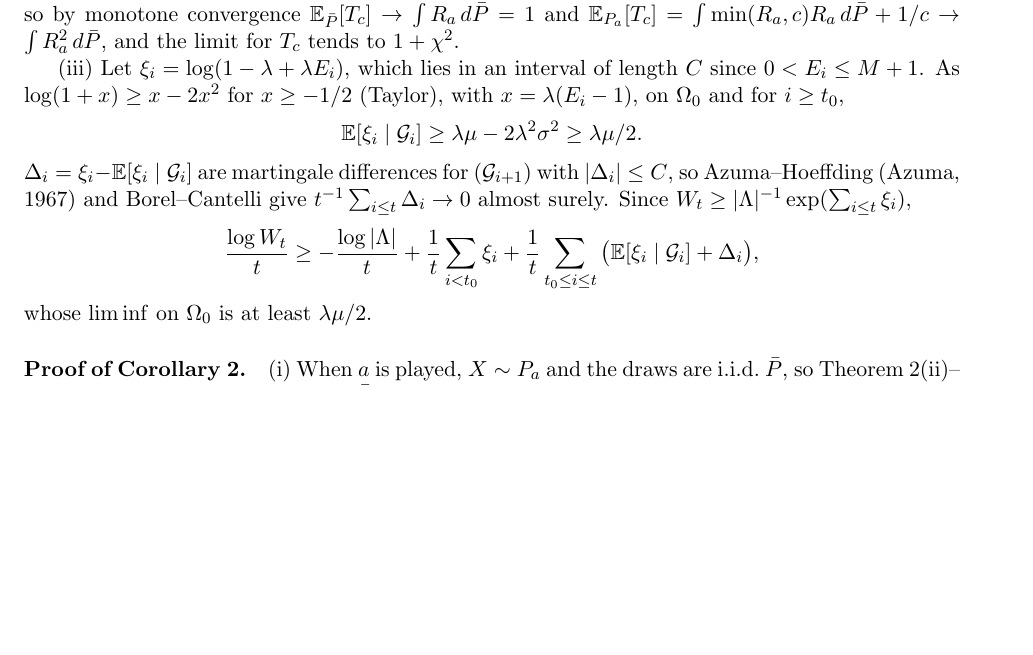
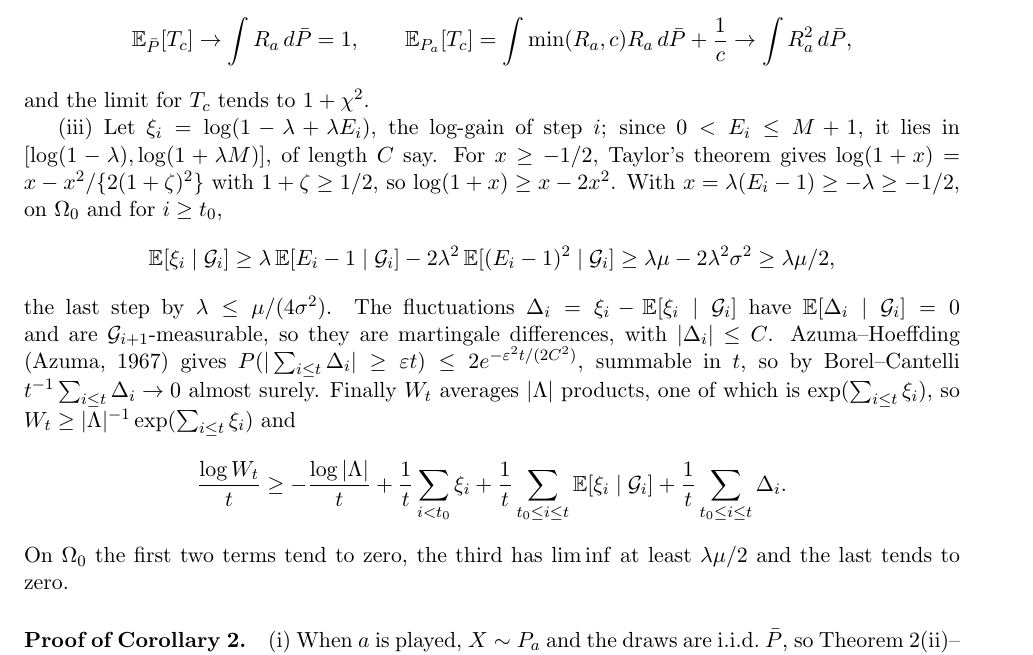
Before and after one commit to elenabortolato/evalues4generative, a LaTeX paper (paper/main.tex): part of page 36 of 39, cut at the place of the change, the shorter picture padded with empty space. Compiled offline with pdfLaTeX.

Commit message:
Proof of Proposition 2(iii): show each step; display the monotone-convergence limits in (ii)
Co-Authored-By: Claude Opus 5.5 <noreply@anthropic.com>
Claude-Session: https://claude.ai/code/session_01K2NhMT3BMNyFaiwkYdDMxT

```diff
--- a/paper/main.tex
+++ b/paper/main.tex
@@ -2198,25 +2198,37 @@ If $R_a$ is bounded and bounded away from zero, $T = R_a$ is admissible in (i)
 and has limit $\E_{P_a}[R_a]/\E_{\bar P}[R_a] = 1 + \chi^2$. Otherwise we
 truncate: $T_c = \min(R_a, c) + 1/c \in [1/c, c + 1/c]$. As $c \to \infty$,
 $\min(R_a, c) \uparrow R_a$, so by monotone convergence
-$\E_{\bar P}[T_c] \to \int R_a\, d\bar P = 1$ and
-$\E_{P_a}[T_c] = \int \min(R_a, c) R_a\, d\bar P + 1/c \to \int R_a^2\, d\bar P$,
+\[
+\E_{\bar P}[T_c] \to \int R_a\, d\bar P = 1,
+\qquad
+\E_{P_a}[T_c] = \int \min(R_a, c) R_a\, d\bar P + \frac1c \to \int R_a^2\, d\bar P,
+\]
 and the limit for $T_c$ tends to $1 + \chi^2$.
 
-(iii) Let $\xi_i = \log(1 - \lambda + \lambda E_i)$, which lies in an interval of
-length $C$ since $0 < E_i \le M+1$. As $\log(1+x) \ge x - 2x^2$ for $x \ge -1/2$
-(Taylor), with $x = \lambda(E_i - 1)$, on $\Omega_0$ and for $i \ge t_0$,
-\[
-\E[\xi_i \mid \G_i] \ge \lambda\mu - 2\lambda^2\sigma^2 \ge \lambda\mu/2 .
-\]
-$\Delta_i = \xi_i - \E[\xi_i \mid \G_i]$ are martingale differences for
-$(\G_{i+1})$ with $|\Delta_i| \le C$, so Azuma--Hoeffding
-\citep{azuma1967weighted} and Borel--Cantelli give $t^{-1}\sum_{i \le t}\Delta_i \to 0$
-almost surely. Since $W_t \ge |\Lambda|^{-1}\exp(\sum_{i \le t}\xi_i)$,
+(iii) Let $\xi_i = \log(1 - \lambda + \lambda E_i)$, the log-gain of step $i$;
+since $0 < E_i \le M+1$, it lies in $[\log(1-\lambda), \log(1+\lambda M)]$, of
+length $C$ say. For $x \ge -1/2$, Taylor's theorem gives
+$\log(1+x) = x - x^2/\{2(1+\zeta)^2\}$ with $1+\zeta \ge 1/2$, so
+$\log(1+x) \ge x - 2x^2$. With $x = \lambda(E_i - 1) \ge -\lambda \ge -1/2$, on
+$\Omega_0$ and for $i \ge t_0$,
+\[
+\E[\xi_i \mid \G_i] \ge \lambda\,\E[E_i - 1 \mid \G_i] - 2\lambda^2\,\E[(E_i-1)^2 \mid \G_i]
+\ge \lambda\mu - 2\lambda^2\sigma^2 \ge \lambda\mu/2,
+\]
+the last step by $\lambda \le \mu/(4\sigma^2)$. The fluctuations
+$\Delta_i = \xi_i - \E[\xi_i \mid \G_i]$ have $\E[\Delta_i \mid \G_i] = 0$ and are
+$\G_{i+1}$-measurable, so they are martingale differences, with
+$|\Delta_i| \le C$. Azuma--Hoeffding \citep{azuma1967weighted} gives
+$P(|\sum_{i \le t}\Delta_i| \ge \varepsilon t) \le 2e^{-\varepsilon^2 t/(2C^2)}$,
+summable in $t$, so by Borel--Cantelli $t^{-1}\sum_{i \le t}\Delta_i \to 0$
+almost surely. Finally $W_t$ averages $|\Lambda|$ products, one of which is
+$\exp(\sum_{i \le t}\xi_i)$, so $W_t \ge |\Lambda|^{-1}\exp(\sum_{i \le t}\xi_i)$ and
 \[
 \frac{\log W_t}{t} \ge -\frac{\log|\Lambda|}{t} + \frac1t\sum_{i < t_0} \xi_i
-+ \frac1t\sum_{t_0 \le i \le t} \big(\E[\xi_i \mid \G_i] + \Delta_i\big),
-\]
-whose $\liminf$ on $\Omega_0$ is at least $\lambda\mu/2$.
++ \frac1t\sum_{t_0 \le i \le t} \E[\xi_i \mid \G_i] + \frac1t\sum_{t_0 \le i \le t}\Delta_i .
+\]
+On $\Omega_0$ the first two terms tend to zero, the third has $\liminf$ at
+least $\lambda\mu/2$ and the last tends to zero.
 
 \paragraph{Proof of Corollary~\ref{cor:falsealarm}.}
 (i) When $a$ is played, $X \sim P_a$ and the draws are i.i.d.\ $\bar P$, so
```
Also changed, not shown: paper/stco/manuscript.tex (+27 -15 lines), paper/main.pdf, paper/stco/manuscript.pdf.
